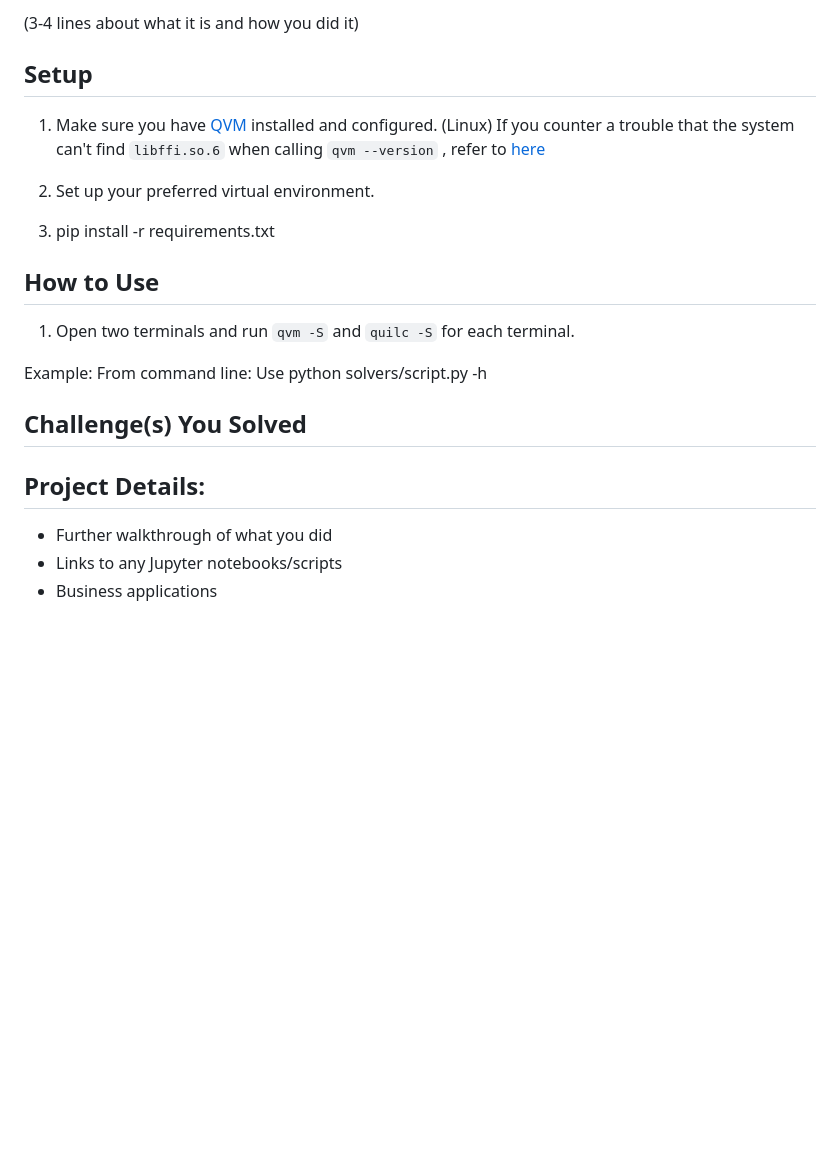
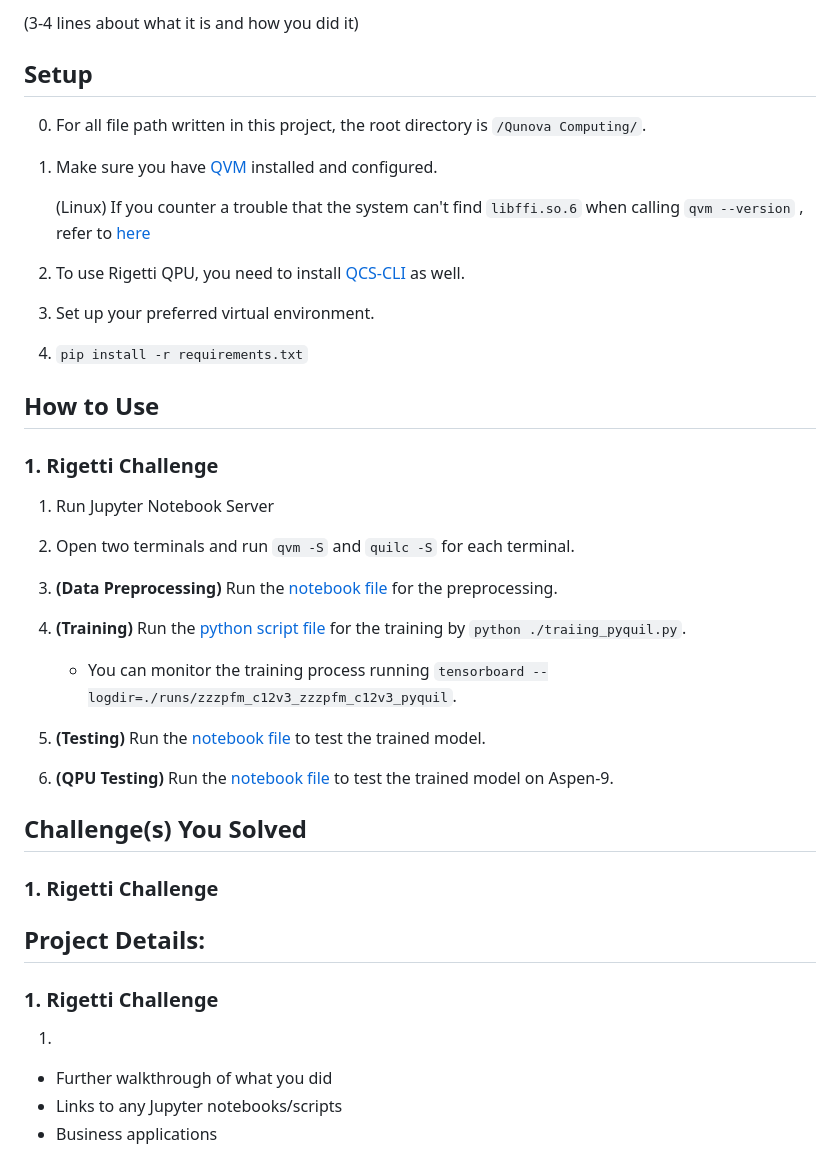
Before and after one commit to CDL-Quantum/Hackathon2021, a Markdown page: Qunova Computing/README.md, the part around the change. Rendered like a GitHub page; blank space fills up the shorter version.

Commit message:
notebook files done

```diff
--- a/Qunova Computing/README.md
+++ b/Qunova Computing/README.md
@@ -4,22 +4,35 @@ Fill in this README.md. Example Structure:
 (3-4 lines about what it is and how you did it)
 
 ## Setup
+0. For all file path written in this project, the root directory is `/Qunova Computing/`.
+
 1. Make sure you have [QVM](https://pyquil-docs.rigetti.com/en/v3.0.0/start.html#downloading-the-qvm-and-compiler) installed and configured.
+
    (Linux) If you counter a trouble that the system can't find `libffi.so.6` when calling `qvm --version` , refer to [here](https://stackoverflow.com/questions/61875869/ubuntu-20-04-upgrade-python-missing-libffi-so-6)
 
-2. Set up your preferred virtual environment.
+2. To use Rigetti QPU, you need to install [QCS-CLI](https://docs.rigetti.com/qcs/guides/using-the-qcs-cli#installation) as well.
+3. Set up your preferred virtual environment.
 
-3. pip install -r requirements.txt
+4. `pip install -r requirements.txt`
 
 ## How to Use
-1. Open two terminals and run `qvm -S` and `quilc -S` for each terminal.
+### 1. Rigetti Challenge
+1. Run Jupyter Notebook Server
+2. Open two terminals and run `qvm -S` and `quilc -S` for each terminal.
+3. **(Data Preprocessing)** Run the [notebook file](./covid19_data/covid19.ipynb) for the preprocessing.
+4. **(Training)** Run the [python script file](./training_pyquil.py) for the training by `python ./traiing_pyquil.py`.
 
-Example:
-From command line: Use python solvers/script.py -h
+   - You can monitor the training process running `tensorboard --logdir=./runs/zzzpfm_c12v3_zzzpfm_c12v3_pyquil`.
+5. **(Testing)** Run the [notebook file](test.ipynb) to test the trained model.
+6. **(QPU Testing)** Run the [notebook file](./zzzpfm_c12_pyquil_test_only_qpu.ipynb) to test the trained model on Aspen-9.
 
 ## Challenge(s) You Solved
+### 1. Rigetti Challenge
 
 ## Project Details:
+### 1. Rigetti Challenge
+1.
+
   - Further walkthrough of what you did
   - Links to any Jupyter notebooks/scripts
   - Business applications
```
Also changed, not shown: Qunova Computing/figures/test_lables.png (renamed from Qunova Computing/figures/zzzpfm_c12_test_qiskit.png), Qunova Computing/figures/train_lables.png (renamed from Qunova Computing/figures/zzzpfm_c12_train_qiskit.png), Qunova Computing/figures/training_loss_old.jpg (renamed from Qunova Computing/figures/training_loss_qiskit.jpg), Qunova Computing/figures/zzzpfm_c12_class_test.png (added), Qunova Computing/figures/zzzpfm_c12_class_train.png (added), 15 other files.
